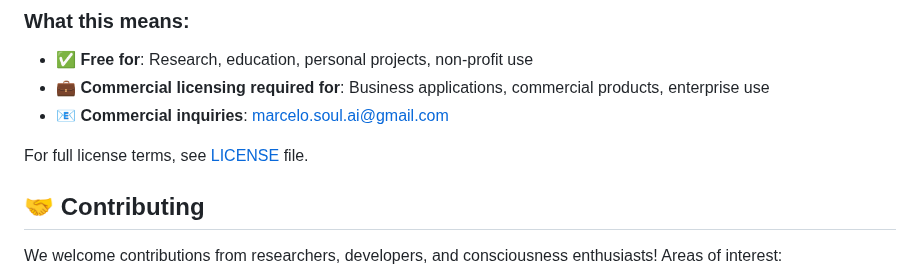
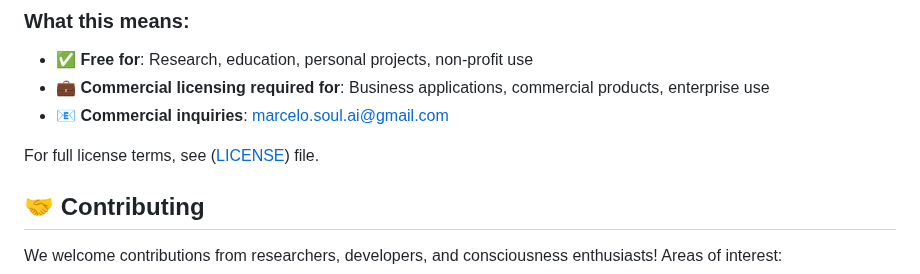
Before and after one commit to Neuron-Soul-AI/Neuron-Soul-AI, a Markdown page: README.md, the part around the change. Rendered like a GitHub page.

```diff
--- a/README.md
+++ b/README.md
@@ -127,7 +127,7 @@ This project is licensed under **Creative Commons Attribution-NonCommercial 4.0
 - 💼 **Commercial licensing required for**: Business applications, commercial products, enterprise use
 - 📧 **Commercial inquiries**: marcelo.soul.ai@gmail.com
 
-For full license terms, see [LICENSE]([LICENSE](https://github.com/Neuron-Soul-AI/Neuron-Soul-AI/blob/main/License.md)) file.
+For full license terms, see ([LICENSE](https://github.com/Neuron-Soul-AI/Neuron-Soul-AI/blob/main/License.md)) file.
 
 ## 🤝 **Contributing**
 
```
